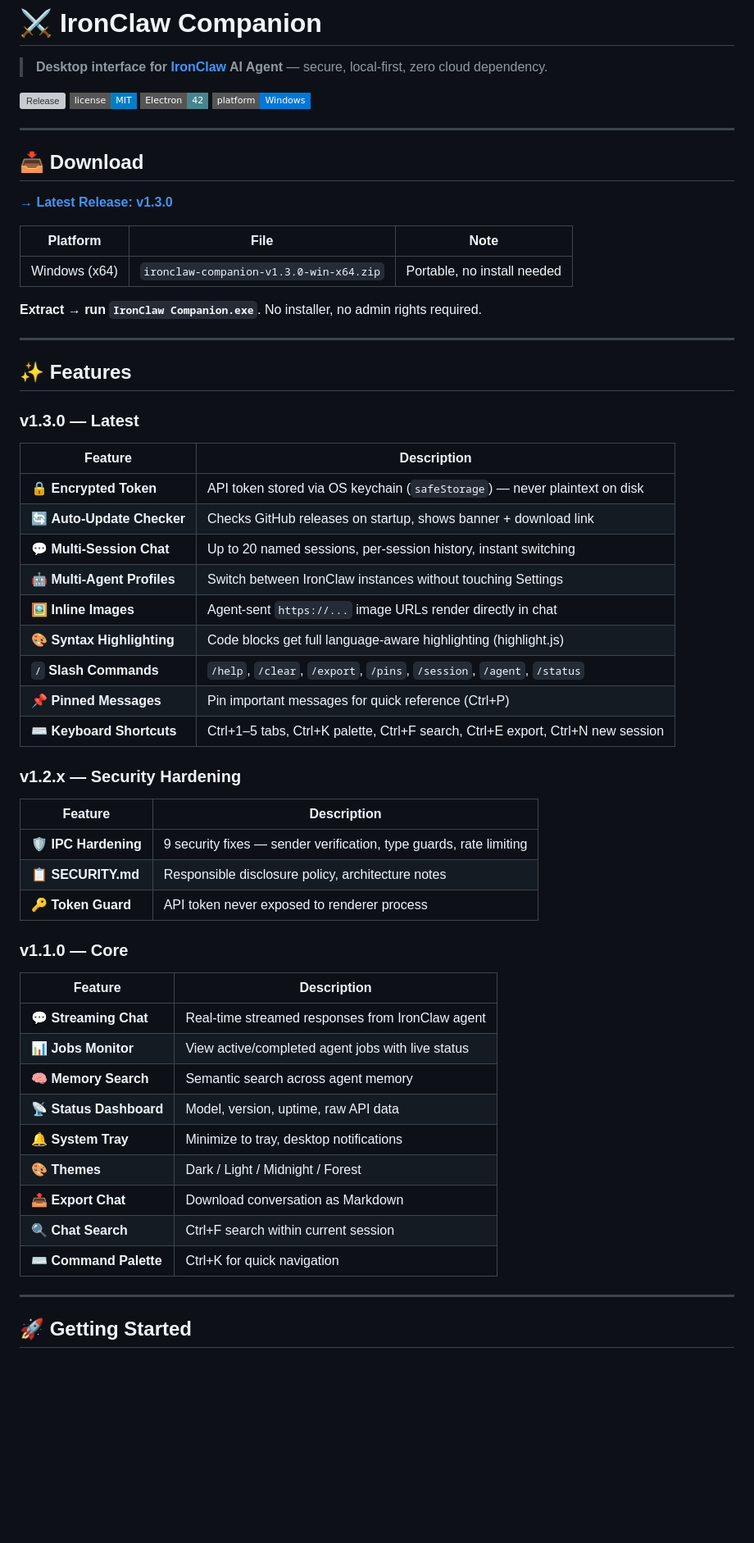
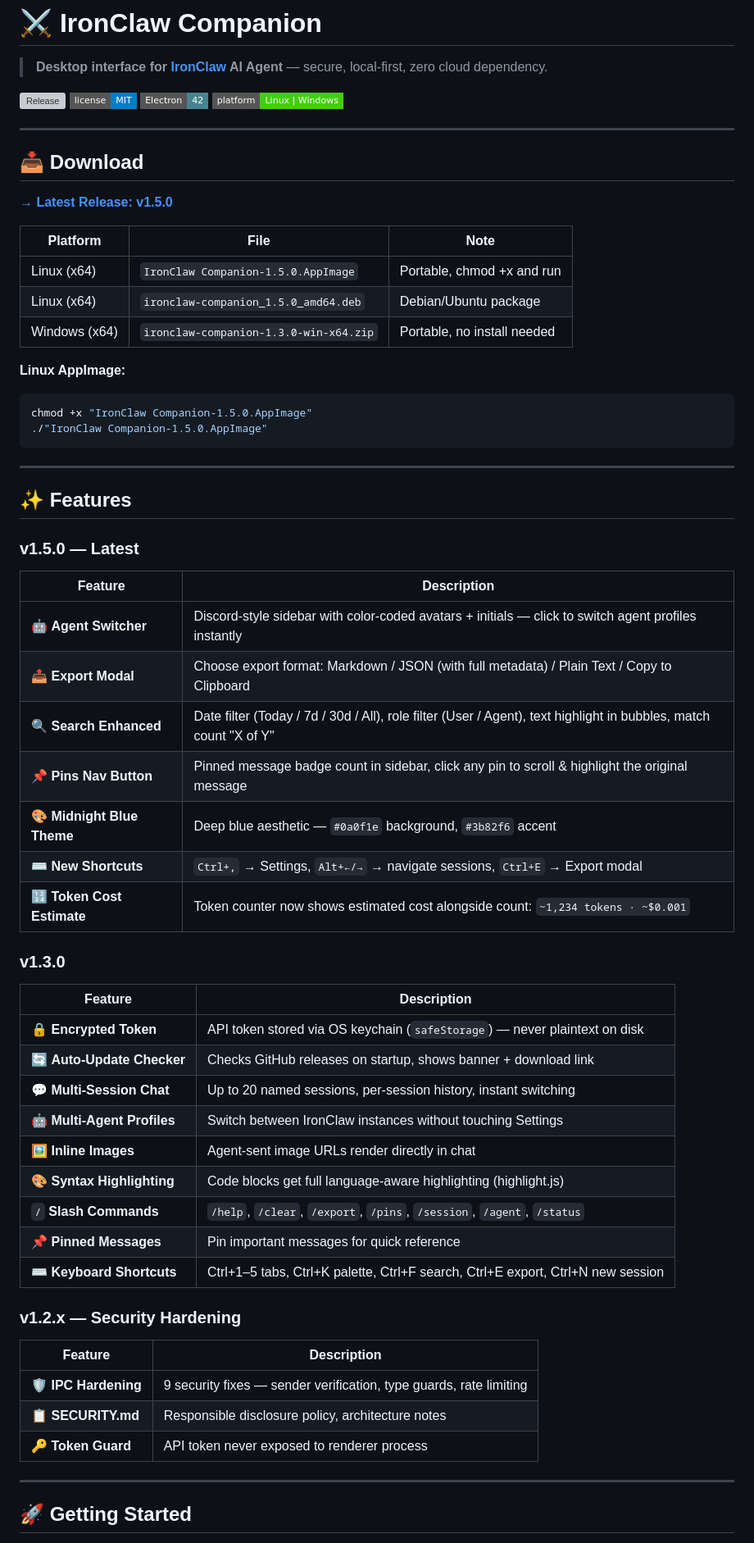
Before and after one commit to ddlpng/ironclaw-companion, a Markdown page: README.md, the part around one of its changes. Shown at 82% size. GitHub-like rendering; badges without logos; blank space fills up the shorter version; grey boxes are pictures that could not be loaded.

Commit message:
docs: update README for v1.5.0

````diff
--- a/README.md
+++ b/README.md
@@ -5,25 +5,43 @@
 [![Release](https://img.shields.io/github/v/release/ddlpng/ironclaw-companion?style=flat-square&color=e05252)](https://github.com/ddlpng/ironclaw-companion/releases)
 [![License](https://img.shields.io/badge/license-MIT-blue?style=flat-square)](LICENSE)
 [![Electron](https://img.shields.io/badge/Electron-42-47848F?style=flat-square&logo=electron&logoColor=white)](https://www.electronjs.org/)
-[![Platform](https://img.shields.io/badge/platform-Windows-0078d7?style=flat-square&logo=windows)](https://github.com/ddlpng/ironclaw-companion/releases)
+[![Platform](https://img.shields.io/badge/platform-Linux%20%7C%20Windows-brightgreen?style=flat-square)](https://github.com/ddlpng/ironclaw-companion/releases)
 
 ---
 
 ## 📥 Download
 
-**[→ Latest Release: v1.3.0](https://github.com/ddlpng/ironclaw-companion/releases/latest)**
+**[→ Latest Release: v1.5.0](https://github.com/ddlpng/ironclaw-companion/releases/latest)**
 
 | Platform | File | Note |
 |----------|------|------|
-| Windows (x64) | `ironclaw-companion-v1.3.0-win-x64.zip` | Portable, no install needed |
+| Linux (x64) | `IronClaw Companion-1.5.0.AppImage` | Portable, chmod +x and run |
+| Linux (x64) | `ironclaw-companion_1.5.0_amd64.deb` | Debian/Ubuntu package |
+| Windows (x64) | `ironclaw-companion-1.3.0-win-x64.zip` | Portable, no install needed |
 
-**Extract → run `IronClaw Companion.exe`**. No installer, no admin rights required.
+**Linux AppImage:**
+```bash
+chmod +x "IronClaw Companion-1.5.0.AppImage"
+./"IronClaw Companion-1.5.0.AppImage"
+```
 
 ---
 
 ## ✨ Features
 
-### v1.3.0 — Latest
+### v1.5.0 — Latest
+
+| Feature | Description |
+|---------|-------------|
+| 🤖 **Agent Switcher** | Discord-style sidebar with color-coded avatars + initials — click to switch agent profiles instantly |
+| 📤 **Export Modal** | Choose export format: Markdown / JSON (with full metadata) / Plain Text / Copy to Clipboard |
+| 🔍 **Search Enhanced** | Date filter (Today / 7d / 30d / All), role filter (User / Agent), text highlight in bubbles, match count "X of Y" |
+| 📌 **Pins Nav Button** | Pinned message badge count in sidebar, click any pin to scroll & highlight the original message |
+| 🎨 **Midnight Blue Theme** | Deep blue aesthetic — `#0a0f1e` background, `#3b82f6` accent |
+| ⌨️ **New Shortcuts** | `Ctrl+,` → Settings, `Alt+←/→` → navigate sessions, `Ctrl+E` → Export modal |
+| 🔢 **Token Cost Estimate** | Token counter now shows estimated cost alongside count: `~1,234 tokens · ~$0.001` |
+
+### v1.3.0
 
 | Feature | Description |
 |---------|-------------|
@@ -31,10 +49,10 @@
 | 🔄 **Auto-Update Checker** | Checks GitHub releases on startup, shows banner + download link |
 | 💬 **Multi-Session Chat** | Up to 20 named sessions, per-session history, instant switching |
 | 🤖 **Multi-Agent Profiles** | Switch between IronClaw instances without touching Settings |
-| 🖼️ **Inline Images** | Agent-sent `https://...` image URLs render directly in chat |
+| 🖼️ **Inline Images** | Agent-sent image URLs render directly in chat |
 | 🎨 **Syntax Highlighting** | Code blocks get full language-aware highlighting (highlight.js) |
 | `/` **Slash Commands** | `/help`, `/clear`, `/export`, `/pins`, `/session`, `/agent`, `/status` |
-| 📌 **Pinned Messages** | Pin important messages for quick reference (Ctrl+P) |
+| 📌 **Pinned Messages** | Pin important messages for quick reference |
 | ⌨️ **Keyboard Shortcuts** | Ctrl+1–5 tabs, Ctrl+K palette, Ctrl+F search, Ctrl+E export, Ctrl+N new session |
 
 ### v1.2.x — Security Hardening
@@ -44,20 +62,6 @@
 | 🛡️ **IPC Hardening** | 9 security fixes — sender verification, type guards, rate limiting |
 | 📋 **SECURITY.md** | Responsible disclosure policy, architecture notes |
 | 🔑 **Token Guard** | API token never exposed to renderer process |
-
-### v1.1.0 — Core
-
-| Feature | Description |
-|---------|-------------|
-| 💬 **Streaming Chat** | Real-time streamed responses from IronClaw agent |
-| 📊 **Jobs Monitor** | View active/completed agent jobs with live status |
-| 🧠 **Memory Search** | Semantic search across agent memory |
-| 📡 **Status Dashboard** | Model, version, uptime, raw API data |
-| 🔔 **System Tray** | Minimize to tray, desktop notifications |
-| 🎨 **Themes** | Dark / Light / Midnight / Forest |
-| 📤 **Export Chat** | Download conversation as Markdown |
-| 🔍 **Chat Search** | Ctrl+F search within current session |
-| ⌨️ **Command Palette** | Ctrl+K for quick navigation |
 
 ---
 
````
Also changed, not shown: other parts of README.md (+46 -39 lines).
